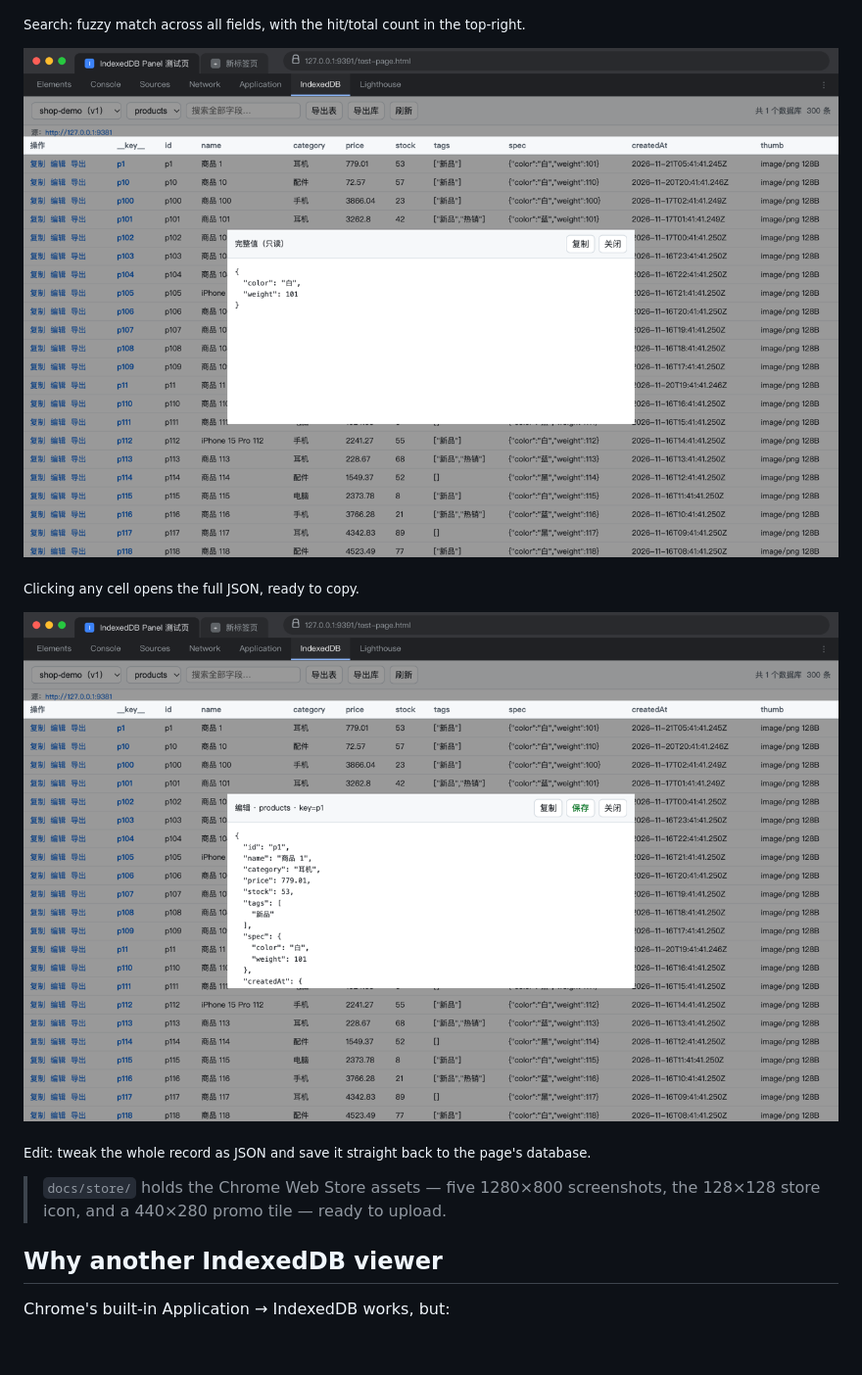
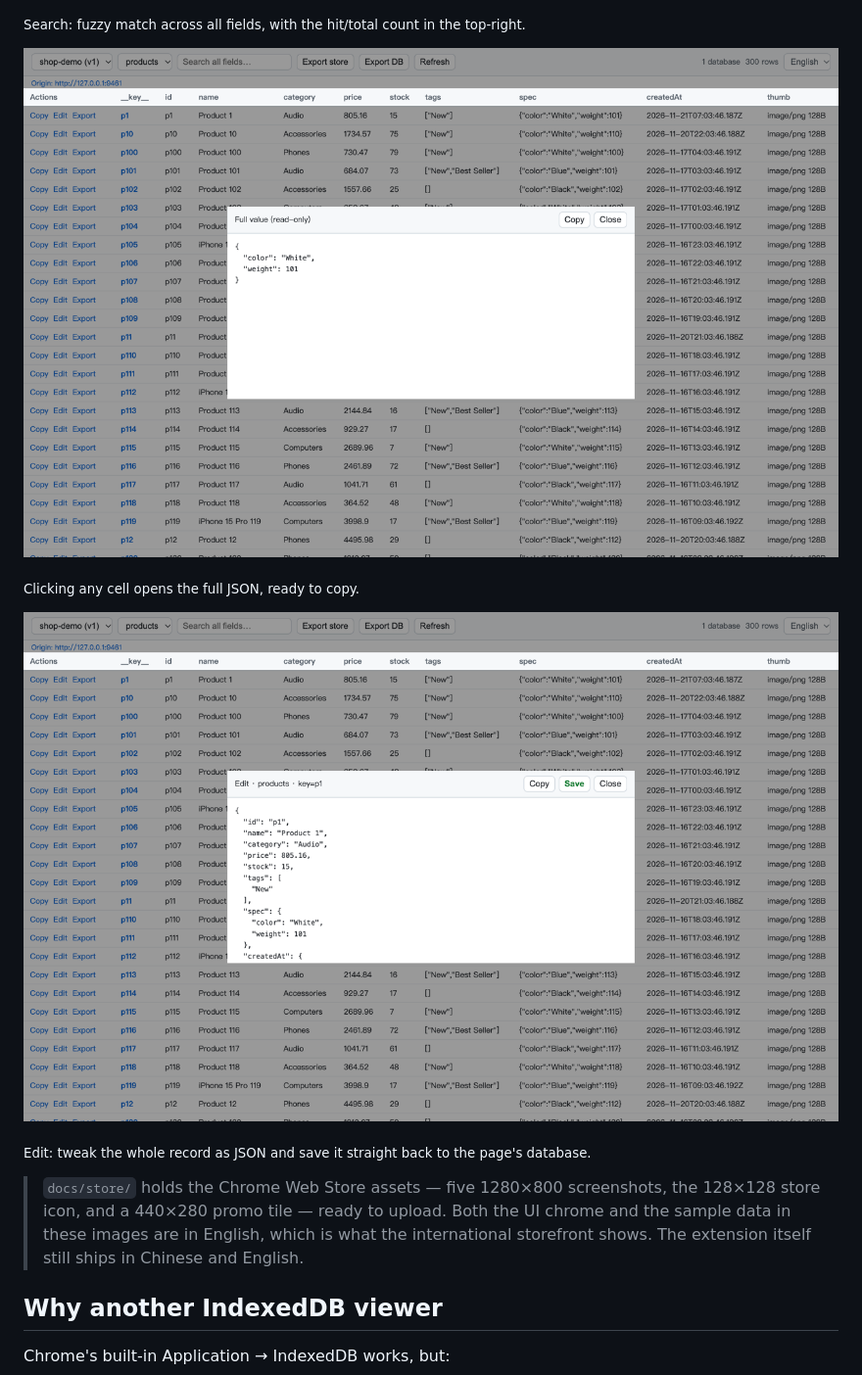
Before and after one commit to cy-osp/chrome-indexdb-viewer, a Markdown page: README.en.md, the part around the change. Shown at 98% size. Drawn GitHub-style; pictures changed too: docs/store/04-detail.png, docs/store/05-edit.png; blank space fills up the shorter version.

```diff
--- a/README.en.md
+++ b/README.en.md
@@ -27,6 +27,7 @@ A Chrome DevTools extension that adds an **IndexedDB** panel to DevTools, lettin
 <sub>Edit: tweak the whole record as JSON and save it straight back to the page's database.</sub>
 
 > `docs/store/` holds the Chrome Web Store assets — five 1280×800 screenshots, the 128×128 store icon, and a 440×280 promo tile — ready to upload.
+> Both the UI chrome and the sample data in these images are in English, which is what the international storefront shows. The extension itself still ships in Chinese and English.
 
 ## Why another IndexedDB viewer
 
```
Also changed, not shown: README.md (+1 -0 lines), docs/store/01-overview.png, docs/store/02-table.png, docs/store/03-search.png, docs/store/promo-440x280.png.
